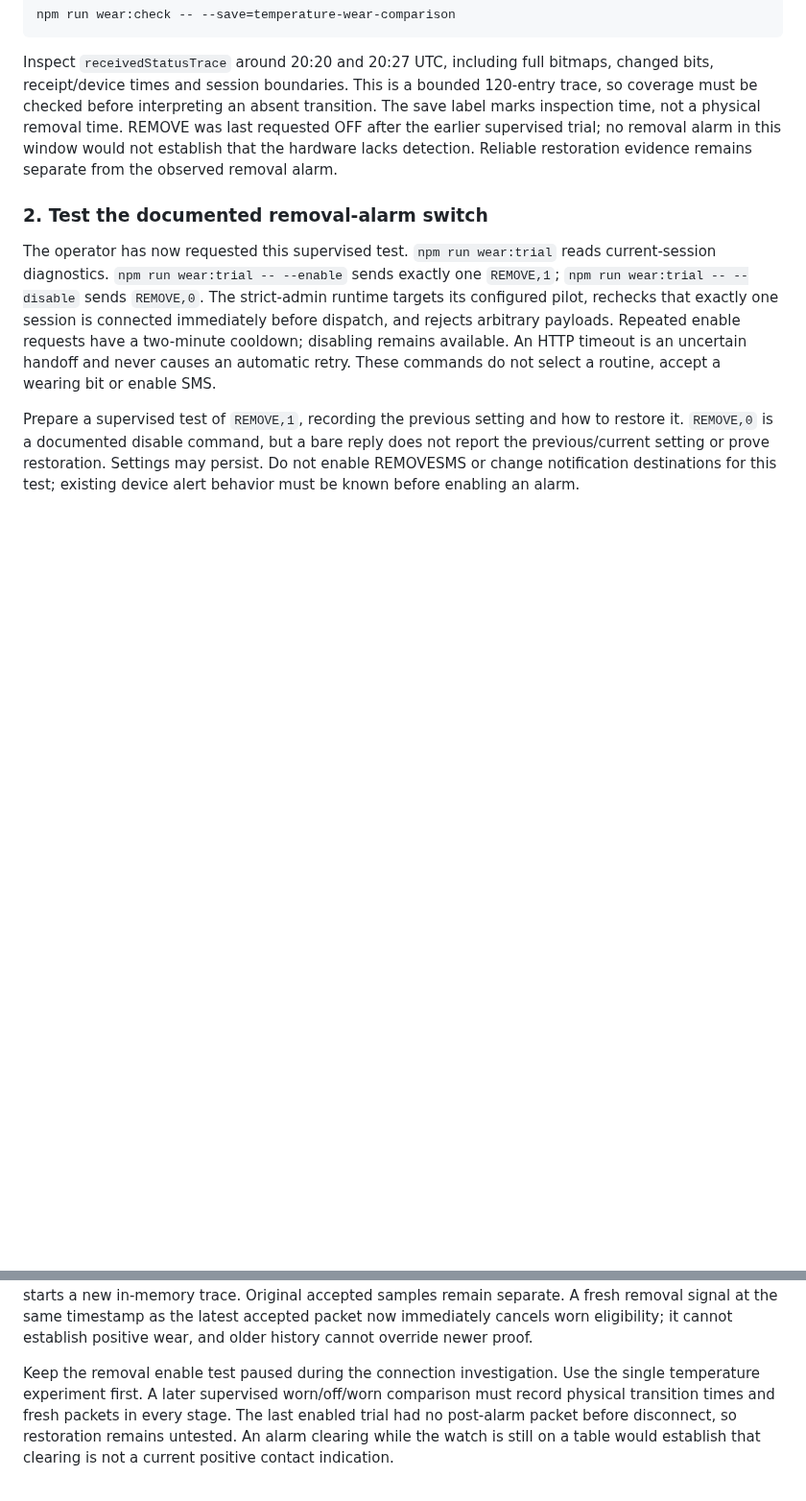
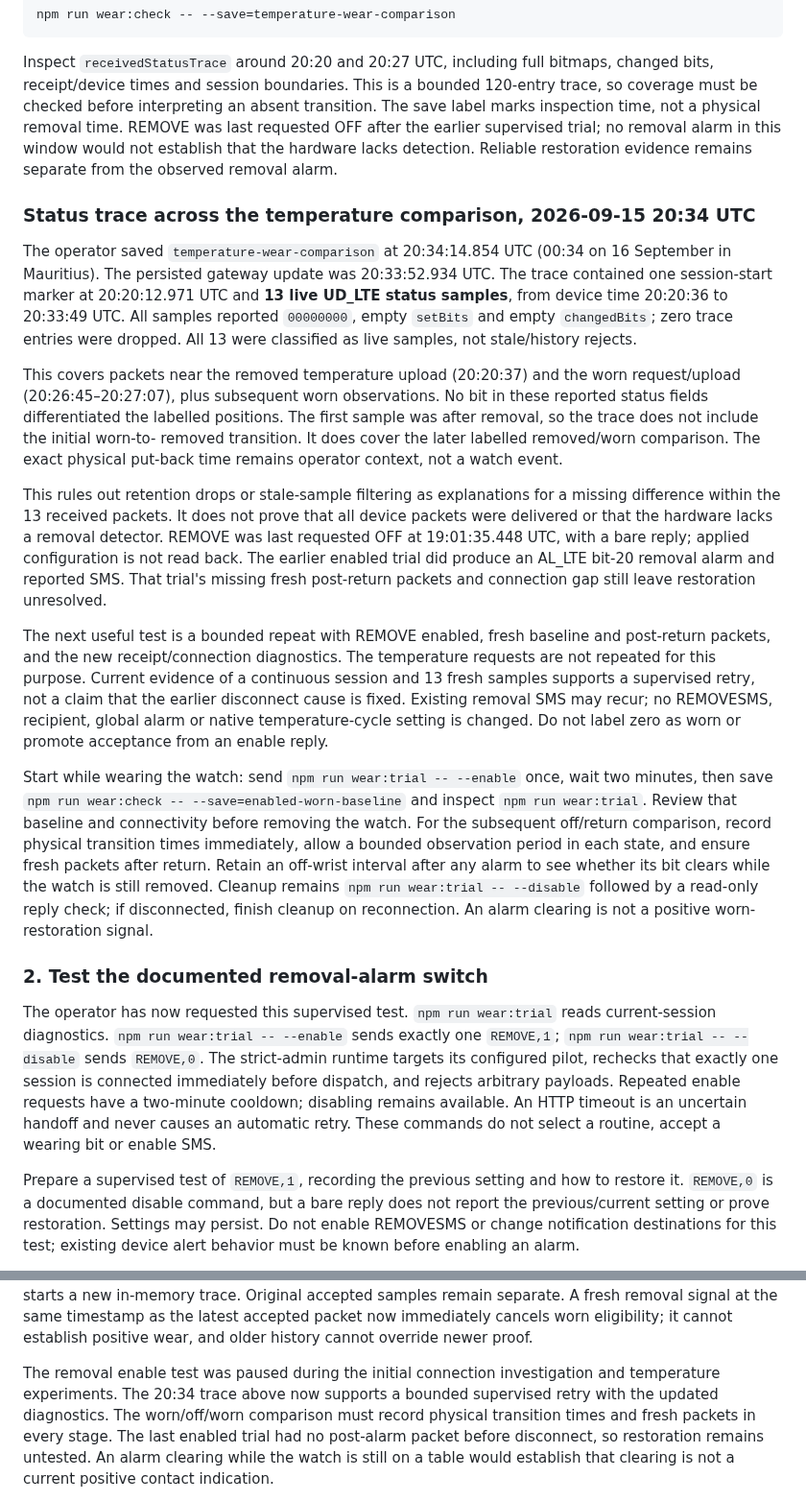
Before and after one commit to vikrav14/guardian, a Markdown page: docs/testing/v52-temperature-wearing-capability-research-2026-09-15.md, 2 parts joined by grey strips. Shown at 96% size. GitHub-like rendering; blank space fills up the shorter version.

Commit message:
docs(wellness): record unchanged status through removed and worn comparison

```diff
--- a/docs/testing/v52-temperature-wearing-capability-research-2026-09-15.md
+++ b/docs/testing/v52-temperature-wearing-capability-research-2026-09-15.md
@@ -413,6 +413,49 @@ REMOVE was last requested OFF after the earlier supervised trial; no removal
 alarm in this window would not establish that the hardware lacks detection.
 Reliable restoration evidence remains separate from the observed removal alarm.
 
+### Status trace across the temperature comparison, 2026-09-15 20:34 UTC
+
+The operator saved `temperature-wear-comparison` at 20:34:14.854 UTC (00:34 on
+16 September in Mauritius). The persisted gateway update was 20:33:52.934 UTC.
+The trace contained one session-start marker at 20:20:12.971 UTC and **13 live
+UD_LTE status samples**, from device time 20:20:36 to 20:33:49 UTC. All samples
+reported `00000000`, empty `setBits` and empty `changedBits`; zero trace entries
+were dropped. All 13 were classified as live samples, not stale/history rejects.
+
+This covers packets near the removed temperature upload (20:20:37) and the worn
+request/upload (20:26:45–20:27:07), plus subsequent worn observations. No bit in
+these reported status fields differentiated the labelled positions. The first
+sample was after removal, so the trace does not include the initial worn-to-
+removed transition. It does cover the later labelled removed/worn comparison.
+The exact physical put-back time remains operator context, not a watch event.
+
+This rules out retention drops or stale-sample filtering as explanations for a
+missing difference within the 13 received packets. It does not prove that all
+device packets were delivered or that the hardware lacks a removal detector.
+REMOVE was last requested OFF at 19:01:35.448 UTC, with a bare reply; applied
+configuration is not read back. The earlier enabled trial did produce an
+AL_LTE bit-20 removal alarm and reported SMS. That trial's missing fresh
+post-return packets and connection gap still leave restoration unresolved.
+
+The next useful test is a bounded repeat with REMOVE enabled, fresh baseline
+and post-return packets, and the new receipt/connection diagnostics. The
+temperature requests are not repeated for this purpose. Current evidence of a
+continuous session and 13 fresh samples supports a supervised retry, not a claim
+that the earlier disconnect cause is fixed. Existing removal SMS may recur;
+no REMOVESMS, recipient, global alarm or native temperature-cycle setting is
+changed. Do not label zero as worn or promote acceptance from an enable reply.
+
+Start while wearing the watch: send `npm run wear:trial -- --enable` once,
+wait two minutes, then save `npm run wear:check -- --save=enabled-worn-baseline`
+and inspect `npm run wear:trial`. Review that baseline and connectivity before
+removing the watch. For the subsequent off/return comparison, record physical
+transition times immediately, allow a bounded observation period in each state,
+and ensure fresh packets after return. Retain an off-wrist interval after any
+alarm to see whether its bit clears while the watch is still removed. Cleanup
+remains `npm run wear:trial -- --disable` followed by a read-only reply check;
+if disconnected, finish cleanup on reconnection. An alarm clearing is not a
+positive worn-restoration signal.
+
 ### 2. Test the documented removal-alarm switch
 
 The operator has now requested this supervised test. `npm run wear:trial`
@@ -446,8 +489,9 @@ A fresh removal signal at the same timestamp as the latest accepted packet now
 immediately cancels worn eligibility; it cannot establish positive wear, and
 older history cannot override newer proof.
 
-Keep the removal enable test paused during the connection investigation. Use the
-single temperature experiment first. A later supervised worn/off/worn comparison
+The removal enable test was paused during the initial connection investigation
+and temperature experiments. The 20:34 trace above now supports a bounded
+supervised retry with the updated diagnostics. The worn/off/worn comparison
 must record physical transition times and fresh packets in every stage. The last
 enabled trial had no post-alarm packet before disconnect, so restoration remains
 untested. An alarm clearing while the watch is still on a table would establish
```
